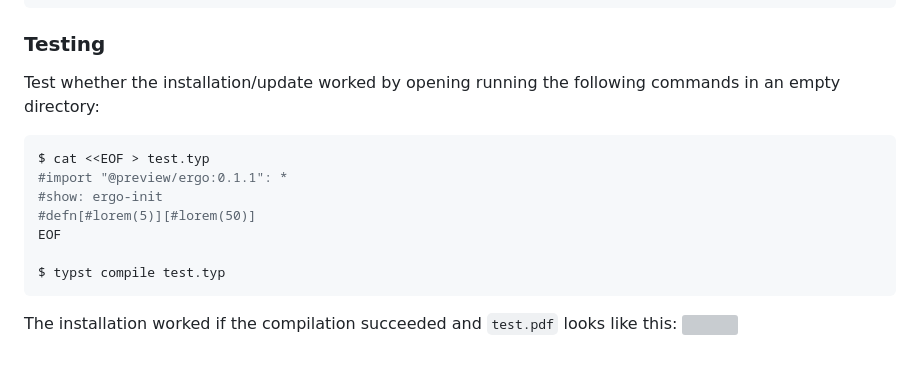
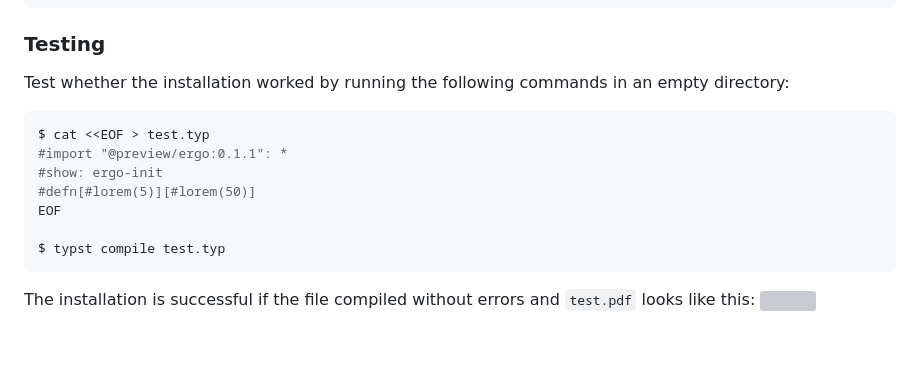
Before and after one commit to EsotericSquishyy/ergo, a Markdown page: README.md, the part around one of its changes. GitHub-like rendering; grey boxes are pictures that could not be loaded.

Commit message:
More README improvements

````diff
--- a/README.md
+++ b/README.md
@@ -281,7 +282,7 @@ $ ./setup.sh
 
 ### Testing
 
-Test whether the installation/update worked by opening running the following commands in an empty directory:
+Test whether the installation worked by running the following commands in an empty directory:
 
 ```console
 $ cat <<EOF > test.typ
@@ -293,5 +294,5 @@ EOF
 $ typst compile test.typ
 ```
 
-The installation worked if the compilation succeeded and `test.pdf` looks like this:
+The installation is successful if the file compiled without errors and `test.pdf` looks like this:
 <img src="gallery/docs/test_output.svg" width="100%">
````
Also changed, not shown: other parts of README.md (+12 -11 lines).
